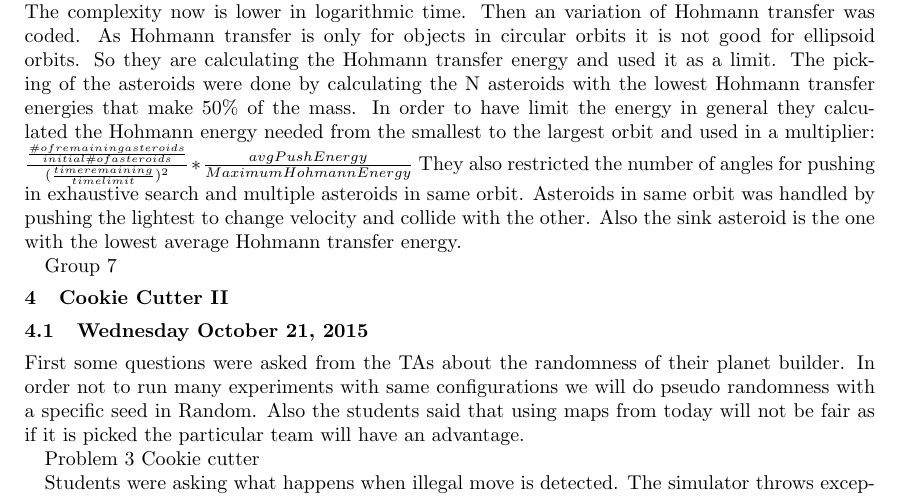
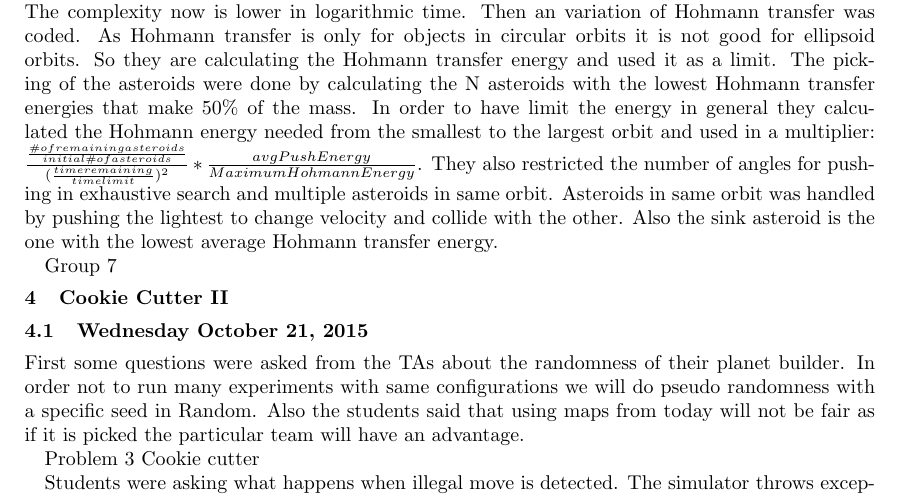
Before and after one commit to gkoloventzos/w4444_report, a LaTeX document (report.tex, which reads project2.tex): part of page 29 of 41, cut so that both start at the same text. Compiled offline with pdfLaTeX.

Commit message:
adding a missing dot

```diff
--- a/project2.tex
+++ b/project2.tex
@@ -409,7 +409,7 @@ the Hohmann transfer energy and used it as a limit. The picking of the asteroids
 were done by calculating the N asteroids with the lowest Hohmann transfer energies
 that make 50\% of the mass. In order to have limit the energy in general they
 calculated the Hohmann energy needed from the smallest to the largest orbit and
-used in a multiplier: $\frac{\frac{\# of remaining asteroids}{initial \# of asteroids}}{(\frac{time remaining}{time limit})^2}*\frac{avgPush Energy}{Maximum Hohmann Energy}$
+used in a multiplier: $\frac{\frac{\# of remaining asteroids}{initial \# of asteroids}}{(\frac{time remaining}{time limit})^2}*\frac{avgPush Energy}{Maximum Hohmann Energy}$.
 They also restricted the number of angles for pushing in exhaustive search and
 multiple asteroids in same orbit. Asteroids in same orbit was handled by pushing
 the lightest to change velocity and collide with the other. Also the sink asteroid
```
